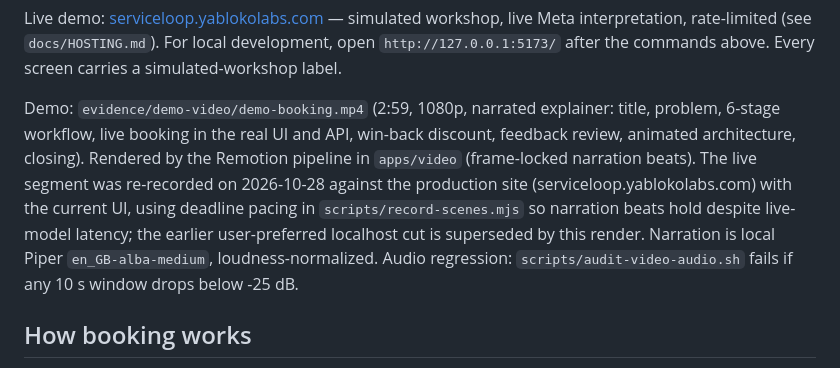
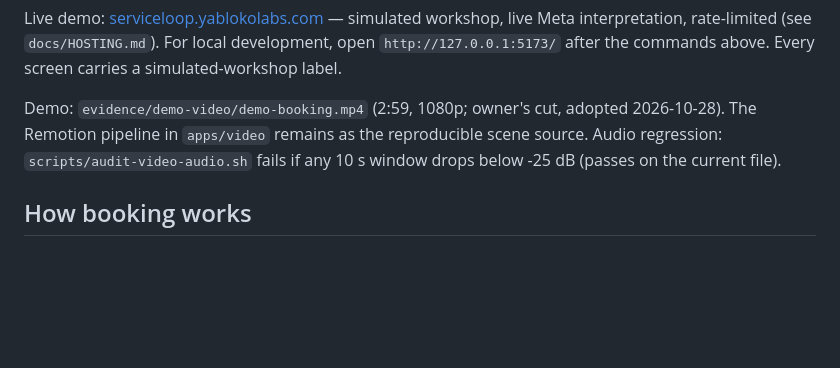
Before and after one commit to yablokolabs/serviceloop, a Markdown page: README.md, the part around the change. GitHub-like rendering; blank space fills up the shorter version.

```diff
--- a/README.md
+++ b/README.md
@@ -33,7 +33,7 @@ npx vite --config apps/web/vite.config.ts apps/web --port 5173
 
 Live demo: [serviceloop.yablokolabs.com](https://serviceloop.yablokolabs.com) — simulated workshop, live Meta interpretation, rate-limited (see `docs/HOSTING.md`). For local development, open `http://127.0.0.1:5173/` after the commands above. Every screen carries a simulated-workshop label.
 
-Demo: `evidence/demo-video/demo-booking.mp4` (2:59, 1080p, narrated explainer: title, problem, 6-stage workflow, live booking in the real UI and API, win-back discount, feedback review, animated architecture, closing). Rendered by the Remotion pipeline in `apps/video` (frame-locked narration beats). The live segment was re-recorded on 2026-10-28 against the production site (serviceloop.yablokolabs.com) with the current UI, using deadline pacing in `scripts/record-scenes.mjs` so narration beats hold despite live-model latency; the earlier user-preferred localhost cut is superseded by this render. Narration is local Piper `en_GB-alba-medium`, loudness-normalized. Audio regression: `scripts/audit-video-audio.sh` fails if any 10 s window drops below -25 dB.
+Demo: `evidence/demo-video/demo-booking.mp4` (2:59, 1080p; owner's cut, adopted 2026-10-28). The Remotion pipeline in `apps/video` remains as the reproducible scene source. Audio regression: `scripts/audit-video-audio.sh` fails if any 10 s window drops below -25 dB (passes on the current file).
 
 ## How booking works
 
```
Also changed, not shown: docs/META_AND_PARTNER_TECHNOLOGY.md (+15 -7 lines), docs/PROGRESS.md (+1 -0 lines).
